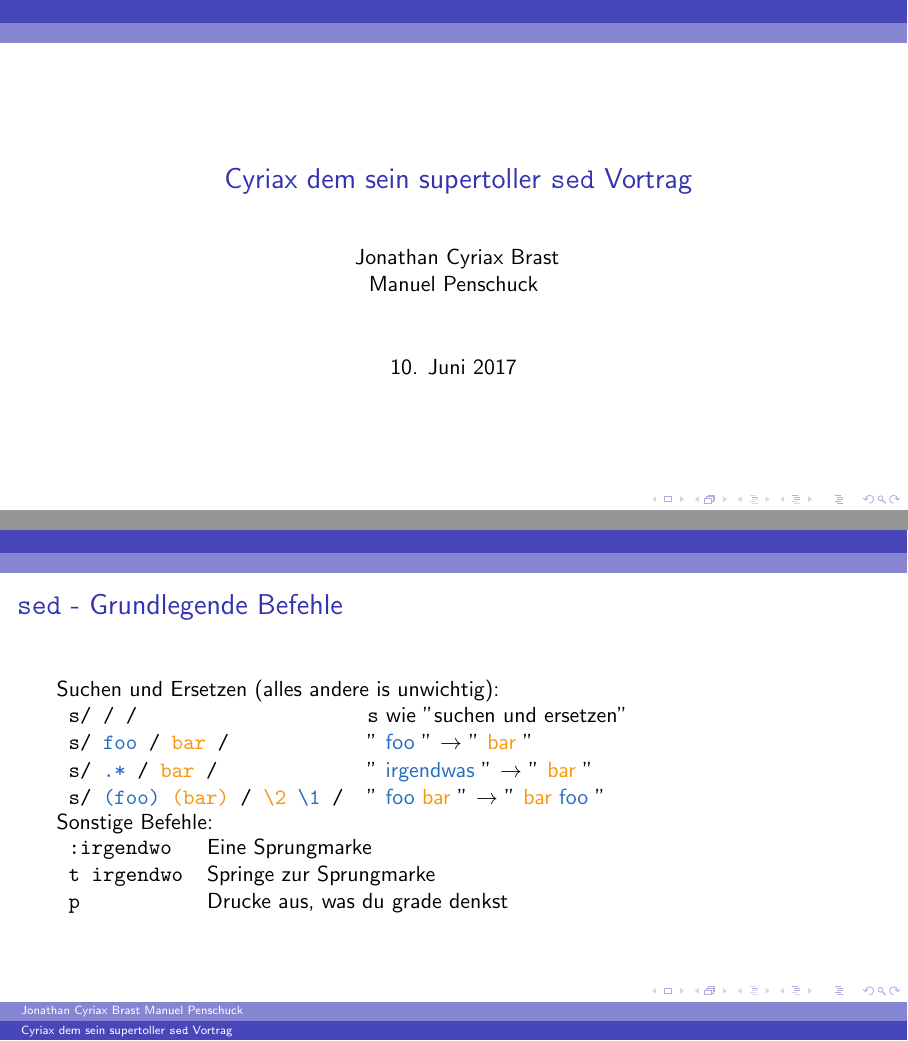
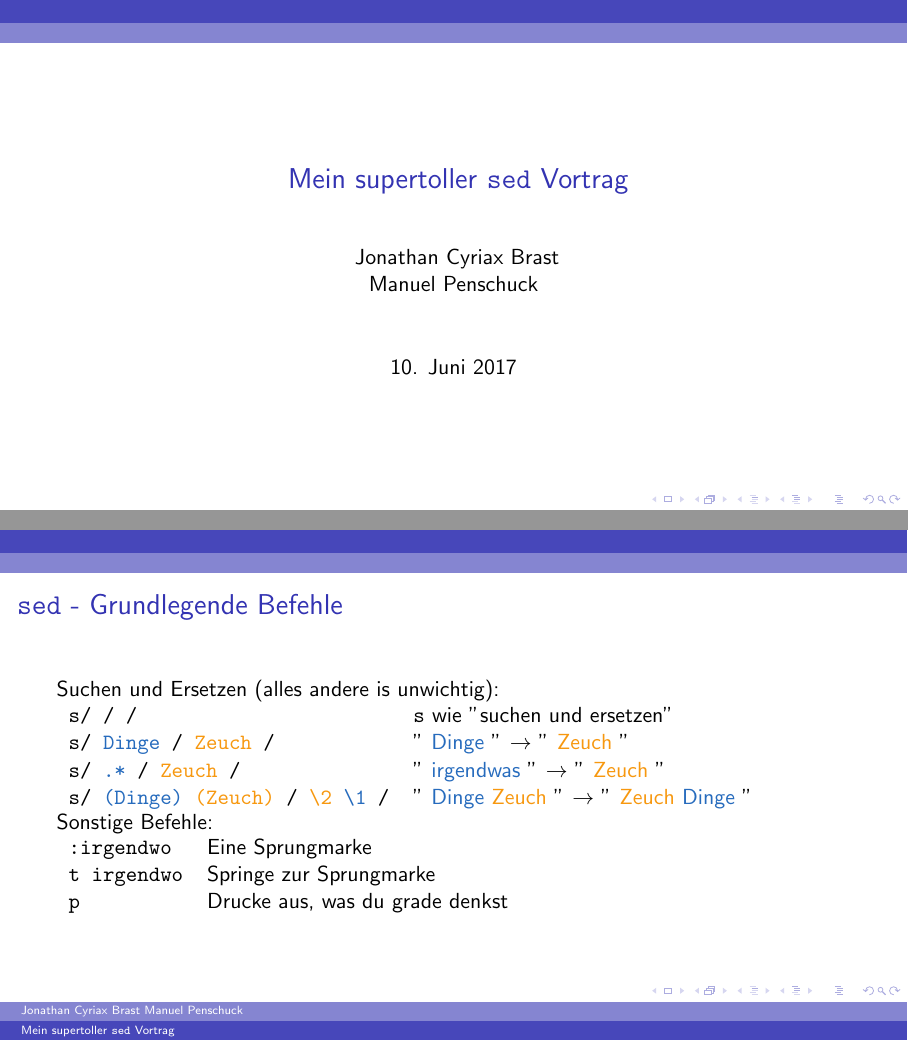
Before and after one commit to manpen/nos2017, LaTeX slides (talk/sed/sed.tex): pages 1 and 31 of 68 before the commit and pages 1 and 30 of 67 after it, joined at a grey line. Compiled offline with pdfLaTeX.

Commit message:
sed.tex cyriax edit an manus rechner

```diff
--- a/talk/sed/sed.tex
+++ b/talk/sed/sed.tex
@@ -37,8 +37,8 @@
 
 \begin{document}
 \title{
-	Cyriax dem sein supertoller \texttt{sed} Vortrag
-}
+      Mein supertoller \texttt{sed} Vortrag
+   }
 \author{
 	Jonathan Cyriax Brast\\
 	Manuel Penschuck \\
@@ -121,15 +120,15 @@
 		{\tt s/ / /}
 		&
 		{\tt s} wie ''suchen und ersetzen''\\\pause
-		{\tt s/ \cA{foo} / \cB{bar} /}
+		{\tt s/ \cA{Dinge} / \cB{Zeuch} /}
 		&
-		'' \cA{foo} '' $\rightarrow$ \pause '' \cB{bar} ''\\\pause
-		{\tt s/ \cA{.*} / \cB{bar} /}
+		'' \cA{Dinge} '' $\rightarrow$ \pause '' \cB{Zeuch} ''\\\pause
+		{\tt s/ \cA{.*} / \cB{Zeuch} /}
 		&
-		'' \cA{irgendwas} '' $\rightarrow$ \pause '' \cB{bar} ''\\\pause
-		{\tt s/ \cA{(foo)} \cB{(bar)} / \cB{\bsl2} \cA{\bsl1} /}
+		'' \cA{irgendwas} '' $\rightarrow$ \pause '' \cB{Zeuch} ''\\\pause
+		{\tt s/ \cA{(Dinge)} \cB{(Zeuch)} / \cB{\bsl2} \cA{\bsl1} /}
 		&
-		'' \cA{foo} \cB{bar} '' $\rightarrow$ \pause '' \cB{bar} \cA{foo} ''
+		'' \cA{Dinge} \cB{Zeuch} '' $\rightarrow$ \pause '' \cB{Zeuch} \cA{Dinge} ''
 	\end{tabular}\\\pause
 	Sonstige Befehle:\\\pause
 	\begin{tabular}{ll}
```
Also changed, not shown: talk/sed/sed.tex (1 more changed lines).
